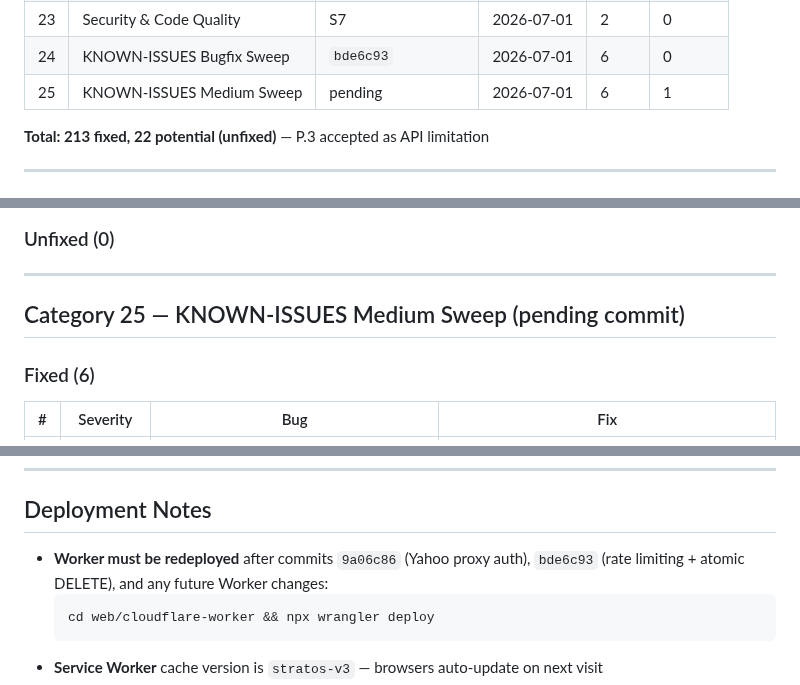
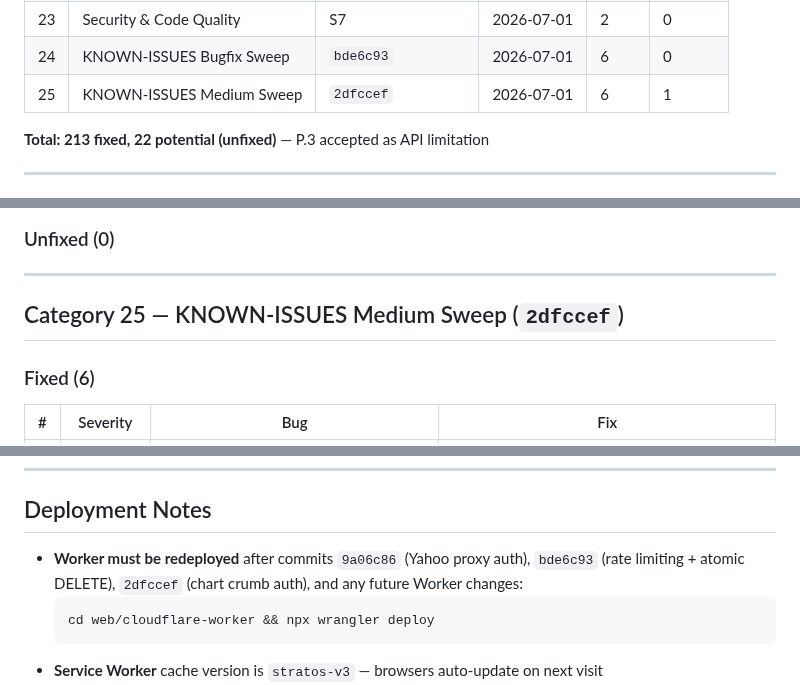
Before and after one commit to industriestitus/stratos-ventures, a Markdown page: docs/BUG-HISTORY.md, 3 parts joined by grey strips. GitHub-like rendering.

Commit message:
Update BUG-HISTORY: cat 25 commit ref and deployment notes
Co-Authored-By: Claude Opus 4.6 <noreply@anthropic.com>

````diff
--- a/docs/BUG-HISTORY.md
+++ b/docs/BUG-HISTORY.md
@@ -32,7 +32,7 @@ Comprehensive log of all bugs found and fixed during QA audits. Organized by aud
 | 22 | Performance | S6 | 2026-07-01 | 3 | 0 |
 | 23 | Security & Code Quality | S7 | 2026-07-01 | 2 | 0 |
 | 24 | KNOWN-ISSUES Bugfix Sweep | `bde6c93` | 2026-07-01 | 6 | 0 |
-| 25 | KNOWN-ISSUES Medium Sweep | pending | 2026-07-01 | 6 | 1 |
+| 25 | KNOWN-ISSUES Medium Sweep | `2dfccef` | 2026-07-01 | 6 | 1 |
 
 **Total: 213 fixed, 22 potential (unfixed)** — P.3 accepted as API limitation
 
@@ -657,7 +657,7 @@ Both used `rgba(253,203,110,.2)` with `var(--orange)` — indistinguishable in t
 
 ---
 
-## Category 25 — KNOWN-ISSUES Medium Sweep (pending commit)
+## Category 25 — KNOWN-ISSUES Medium Sweep (`2dfccef`)
 
 ### Fixed (6)
 
@@ -680,7 +680,7 @@ Both used `rgba(253,203,110,.2)` with `var(--orange)` — indistinguishable in t
 
 ## Deployment Notes
 
-- **Worker must be redeployed** after commits `9a06c86` (Yahoo proxy auth), `bde6c93` (rate limiting + atomic DELETE), and any future Worker changes:
+- **Worker must be redeployed** after commits `9a06c86` (Yahoo proxy auth), `bde6c93` (rate limiting + atomic DELETE), `2dfccef` (chart crumb auth), and any future Worker changes:
   ```bash
   cd web/cloudflare-worker && npx wrangler deploy
   ```
````
